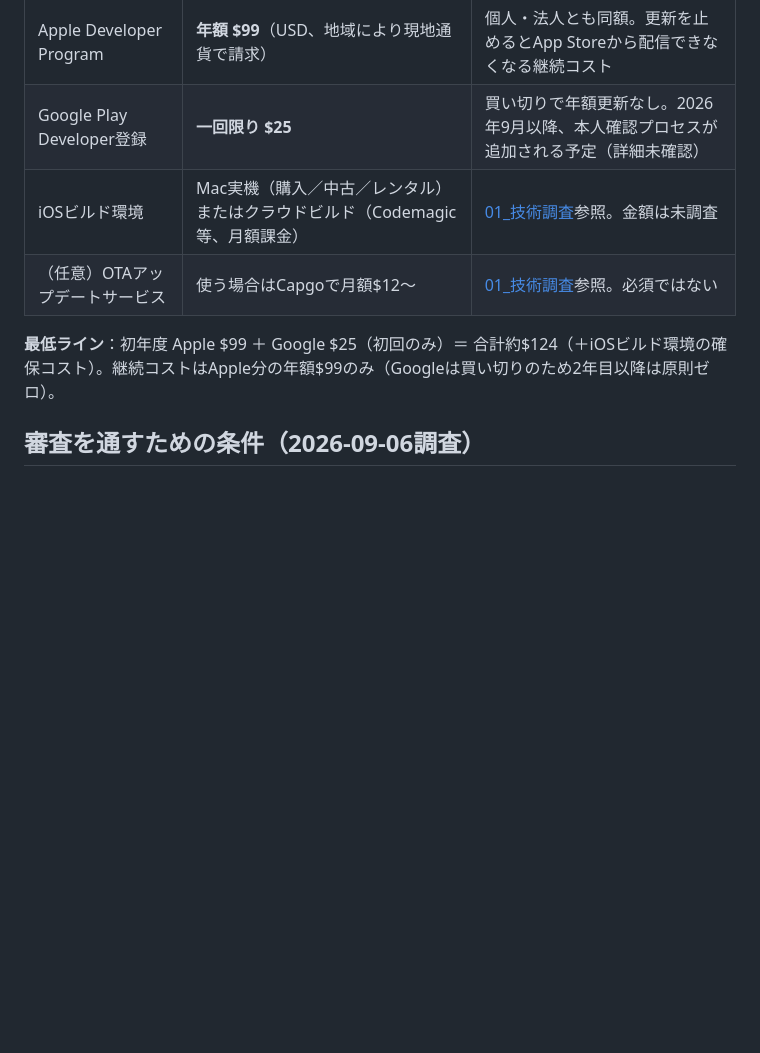
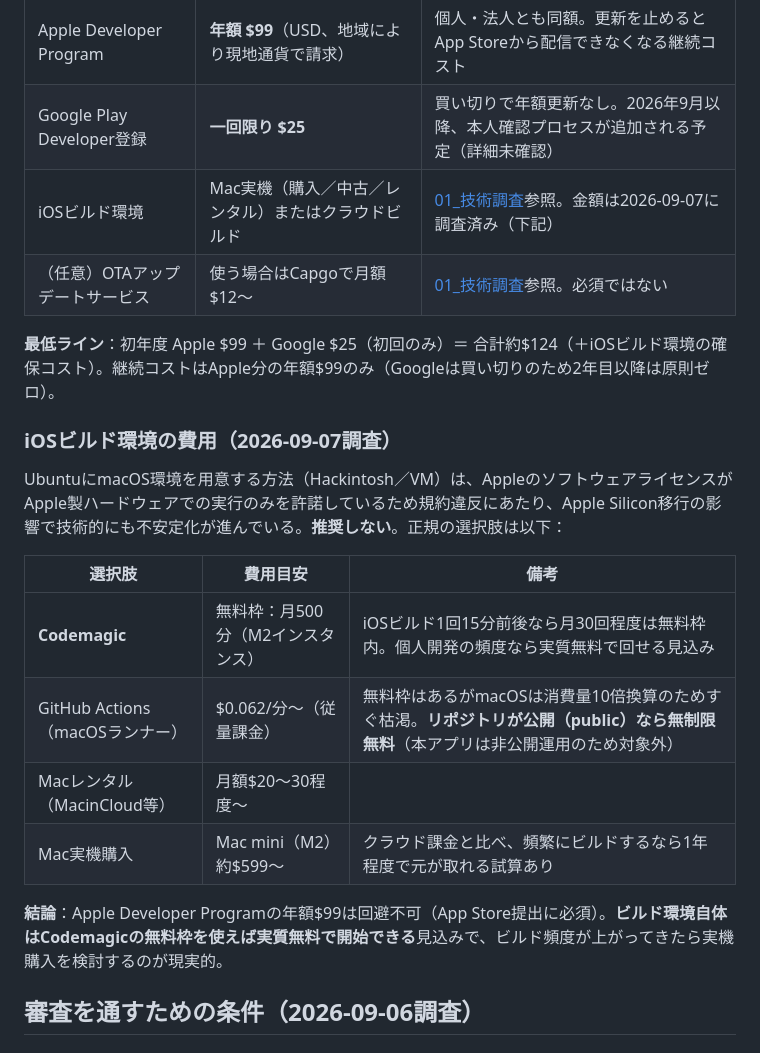
Before and after one commit to palmelo2nd/app, a Markdown page: kanzi/05_リリース_ストア申請/README.md, the part around the change. Rendered like a GitHub page; blank space fills up the shorter version.

Commit message:
docs(kanzi): iOSビルド環境の費用調査結果を追記
Hackintosh/VMは規約違反で非推奨、Codemagic無料枠（月500分）なら個人開発の頻度で実質無料運用できる見込みなど、2026-09-07時点の調査結果を反映。

Co-Authored-By: Claude Sonnet 5 <noreply@anthropic.com>
Claude-Session: https://claude.ai/code/session_01QP55JKLQqM25xqAX1dhoo3

```diff
--- a/kanzi/05_リリース_ストア申請/README.md
+++ b/kanzi/05_リリース_ストア申請/README.md
@@ -52,10 +52,23 @@ App Store／Google Playへの申請・掲載に関する記録フォルダ。
 |---|---|---|
 | Apple Developer Program | **年額 $99**（USD、地域により現地通貨で請求） | 個人・法人とも同額。更新を止めるとApp Storeから配信できなくなる継続コスト |
 | Google Play Developer登録 | **一回限り $25** | 買い切りで年額更新なし。2026年9月以降、本人確認プロセスが追加される予定（詳細未確認） |
-| iOSビルド環境 | Mac実機（購入／中古／レンタル）またはクラウドビルド（Codemagic等、月額課金） | [01_技術調査](../01_技術調査/README.md)参照。金額は未調査 |
+| iOSビルド環境 | Mac実機（購入／中古／レンタル）またはクラウドビルド | [01_技術調査](../01_技術調査/README.md)参照。金額は2026-09-07に調査済み（下記） |
 | （任意）OTAアップデートサービス | 使う場合はCapgoで月額$12〜 | [01_技術調査](../01_技術調査/README.md)参照。必須ではない |
 
 **最低ライン**：初年度 Apple $99 ＋ Google $25（初回のみ）＝ 合計約$124（＋iOSビルド環境の確保コスト）。継続コストはApple分の年額$99のみ（Googleは買い切りのため2年目以降は原則ゼロ）。
+
+### iOSビルド環境の費用（2026-09-07調査）
+
+UbuntuにmacOS環境を用意する方法（Hackintosh／VM）は、AppleのソフトウェアライセンスがApple製ハードウェアでの実行のみを許諾しているため規約違反にあたり、Apple Silicon移行の影響で技術的にも不安定化が進んでいる。**推奨しない**。正規の選択肢は以下：
+
+| 選択肢 | 費用目安 | 備考 |
+|---|---|---|
+| **Codemagic** | 無料枠：月500分（M2インスタンス） | iOSビルド1回15分前後なら月30回程度は無料枠内。個人開発の頻度なら実質無料で回せる見込み |
+| GitHub Actions（macOSランナー） | $0.062/分〜（従量課金） | 無料枠はあるがmacOSは消費量10倍換算のためすぐ枯渇。**リポジトリが公開（public）なら無制限無料**（本アプリは非公開運用のため対象外） |
+| Macレンタル（MacinCloud等） | 月額$20〜30程度〜 | |
+| Mac実機購入 | Mac mini（M2）約$599〜 | クラウド課金と比べ、頻繁にビルドするなら1年程度で元が取れる試算あり |
+
+**結論**：Apple Developer Programの年額$99は回避不可（App Store提出に必須）。**ビルド環境自体はCodemagicの無料枠を使えば実質無料で開始できる**見込みで、ビルド頻度が上がってきたら実機購入を検討するのが現実的。
 
 ## 審査を通すための条件（2026-09-06調査）
 
```
